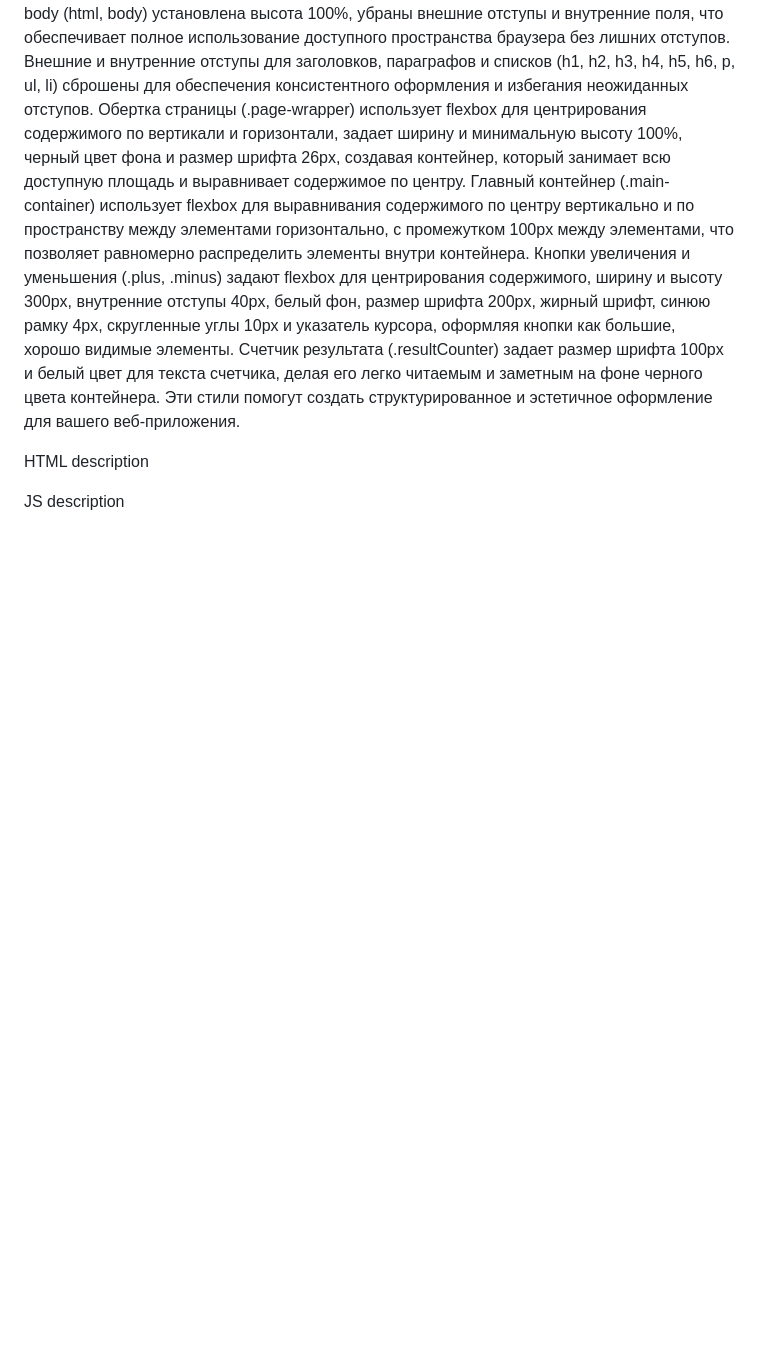
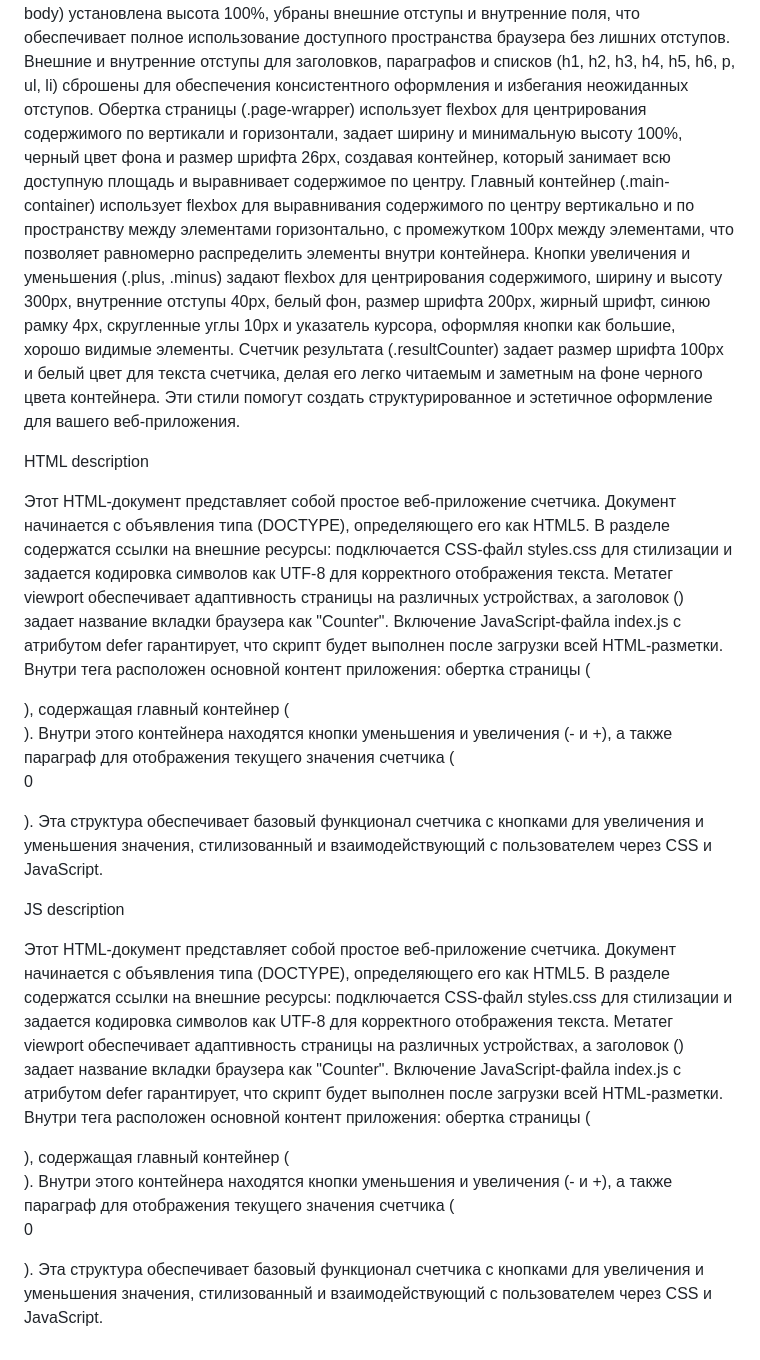
Before and after one commit to au-developer/homework_counter, a Markdown page: README.md, the part around one of its changes. Drawn GitHub-style; blank space fills up the shorter version.

Commit message:
added completed info to new readme file

```diff
--- a/README.md
+++ b/README.md
@@ -5,4 +6,9 @@ CSS стили для вашего фронтенд-приложения вкл
 
 HTML description
 
+Этот HTML-документ представляет собой простое веб-приложение счетчика. Документ начинается с объявления типа (DOCTYPE), определяющего его как HTML5. В разделе <head> содержатся ссылки на внешние ресурсы: подключается CSS-файл styles.css для стилизации и задается кодировка символов как UTF-8 для корректного отображения текста. Метатег viewport обеспечивает адаптивность страницы на различных устройствах, а заголовок (<title>) задает название вкладки браузера как "Counter". Включение JavaScript-файла index.js с атрибутом defer гарантирует, что скрипт будет выполнен после загрузки всей HTML-разметки. Внутри тега <body> расположен основной контент приложения: обертка страницы (<div class="page-wrapper">), содержащая главный контейнер (<div class="main-container">). Внутри этого контейнера находятся кнопки уменьшения и увеличения (<button type="button" class="minus">-</button> и <button type="button" class="plus">+</button>), а также параграф для отображения текущего значения счетчика (<p class="resultCounter">0</p>). Эта структура обеспечивает базовый функционал счетчика с кнопками для увеличения и уменьшения значения, стилизованный и взаимодействующий с пользователем через CSS и JavaScript.
+
+
 JS description
+
+Этот HTML-документ представляет собой простое веб-приложение счетчика. Документ начинается с объявления типа (DOCTYPE), определяющего его как HTML5. В разделе <head> содержатся ссылки на внешние ресурсы: подключается CSS-файл styles.css для стилизации и задается кодировка символов как UTF-8 для корректного отображения текста. Метатег viewport обеспечивает адаптивность страницы на различных устройствах, а заголовок (<title>) задает название вкладки браузера как "Counter". Включение JavaScript-файла index.js с атрибутом defer гарантирует, что скрипт будет выполнен после загрузки всей HTML-разметки. Внутри тега <body> расположен основной контент приложения: обертка страницы (<div class="page-wrapper">), содержащая главный контейнер (<div class="main-container">). Внутри этого контейнера находятся кнопки уменьшения и увеличения (<button type="button" class="minus">-</button> и <button type="button" class="plus">+</button>), а также параграф для отображения текущего значения счетчика (<p class="resultCounter">0</p>). Эта структура обеспечивает базовый функционал счетчика с кнопками для увеличения и уменьшения значения, стилизованный и взаимодействующий с пользователем через CSS и JavaScript.
```
Also changed, not shown: other parts of README.md (+1 -0 lines).
